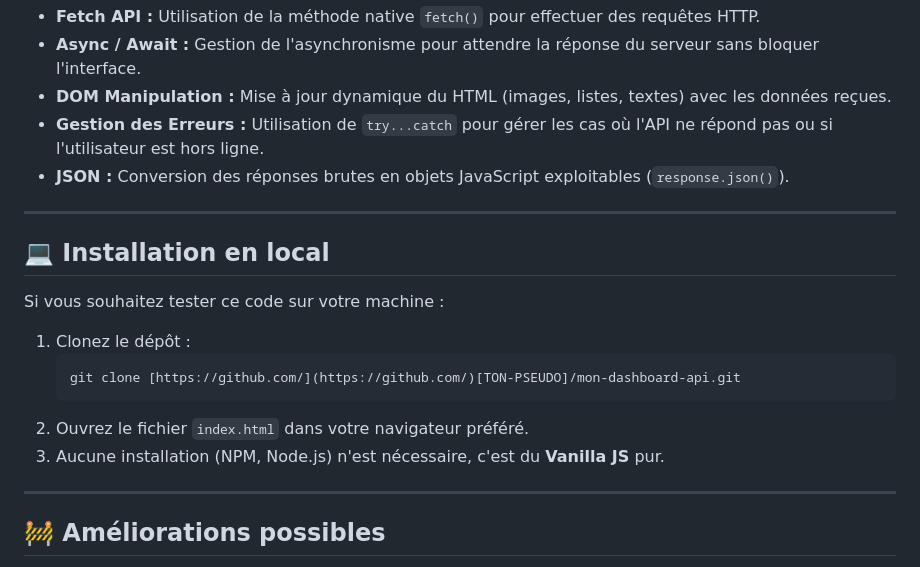
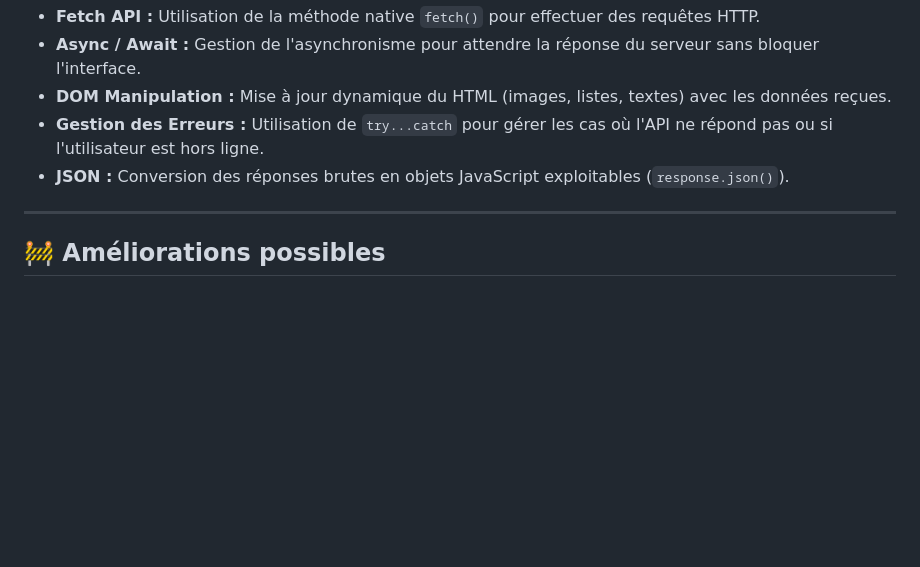
Before and after one commit to Lucas-Massako/webservices-test, a Markdown page: README.md, the part around the change. GitHub-like rendering; blank space fills up the shorter version.

Commit message:
Remove local installation section from README
Removed local installation instructions from README.

````diff
--- a/README.md
+++ b/README.md
@@ -44,18 +44,6 @@ Ce projet m'a permis de comprendre et de mettre en pratique les concepts suivant
 * **Gestion des Erreurs :** Utilisation de `try...catch` pour gérer les cas où l'API ne répond pas ou si l'utilisateur est hors ligne.
 * **JSON :** Conversion des réponses brutes en objets JavaScript exploitables (`response.json()`).
 
----
-
-## 💻 Installation en local
-
-Si vous souhaitez tester ce code sur votre machine :
-
-1.  Clonez le dépôt :
-    ```bash
-    git clone [https://github.com/](https://github.com/)[TON-PSEUDO]/mon-dashboard-api.git
-    ```
-2.  Ouvrez le fichier `index.html` dans votre navigateur préféré.
-3.  Aucune installation (NPM, Node.js) n'est nécessaire, c'est du **Vanilla JS** pur.
 
 ---
 
````
